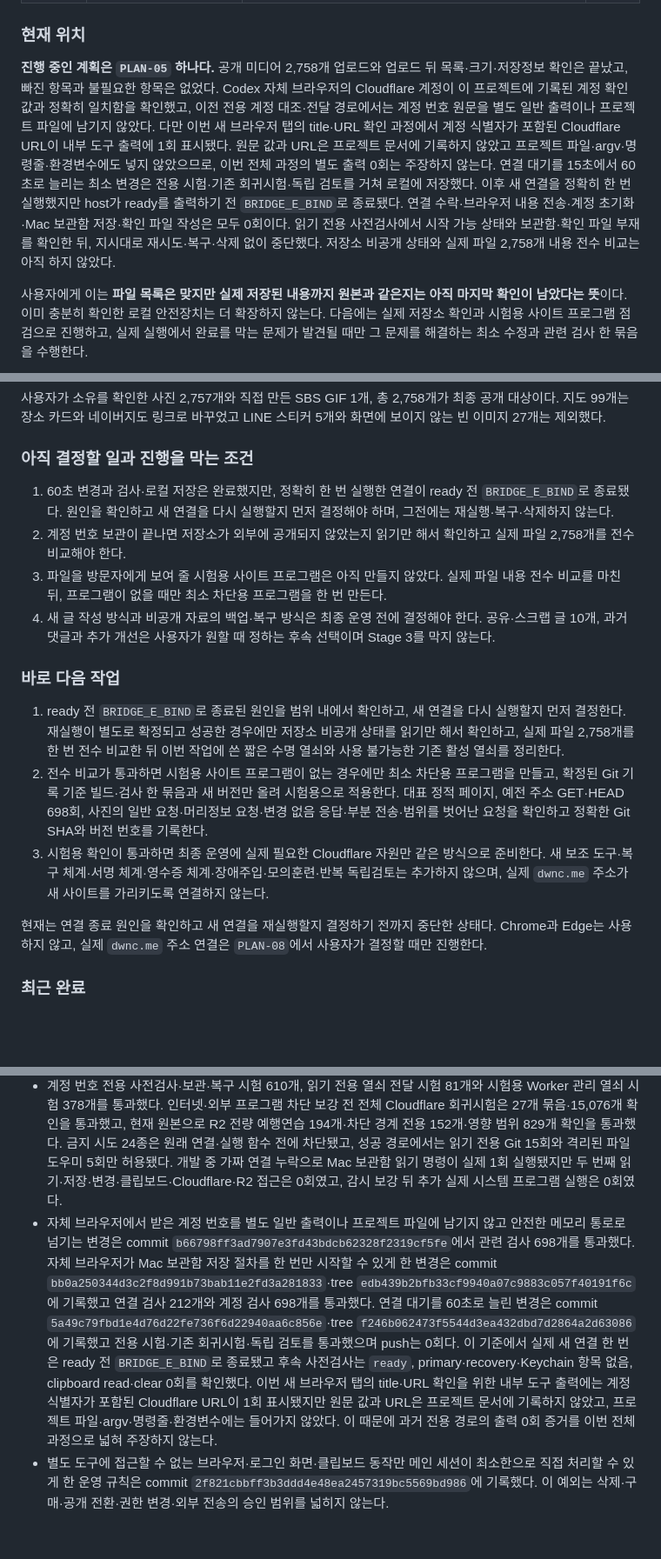
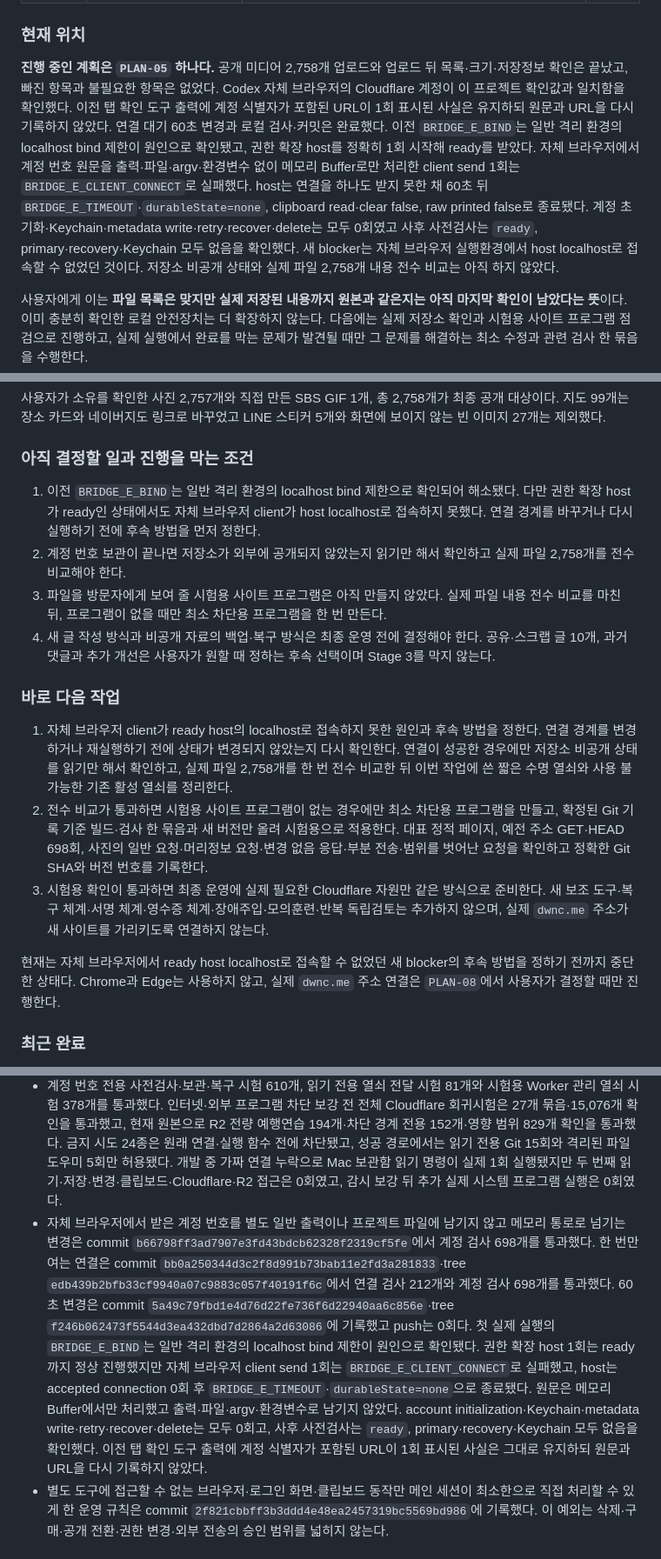
Before and after one commit to tsusaikang/dwnc.me, a Markdown page: docs/REQUIREMENTS.md, 3 parts joined by grey strips. Shown at 87% size. Rendered like a GitHub page; blank space fills up the shorter version.

Commit message:
docs: record browser loopback connection failure

```diff
--- a/docs/REQUIREMENTS.md
+++ b/docs/REQUIREMENTS.md
@@ -42,7 +42,7 @@
 
 ### 현재 위치
 
-**진행 중인 계획은 `PLAN-05` 하나다.** 공개 미디어 2,758개 업로드와 업로드 뒤 목록·크기·저장정보 확인은 끝났고, 빠진 항목과 불필요한 항목은 없었다. Codex 자체 브라우저의 Cloudflare 계정이 이 프로젝트에 기록된 계정 확인값과 정확히 일치함을 확인했고, 이전 전용 계정 대조·전달 경로에서는 계정 번호 원문을 별도 일반 출력이나 프로젝트 파일에 남기지 않았다. 다만 이번 새 브라우저 탭의 title·URL 확인 과정에서 계정 식별자가 포함된 Cloudflare URL이 내부 도구 출력에 1회 표시됐다. 원문 값과 URL은 프로젝트 문서에 기록하지 않았고 프로젝트 파일·argv·명령줄·환경변수에도 넣지 않았으므로, 이번 전체 과정의 별도 출력 0회는 주장하지 않는다. 연결 대기를 15초에서 60초로 늘리는 최소 변경은 전용 시험·기존 회귀시험·독립 검토를 거쳐 로컬에 저장했다. 이후 새 연결을 정확히 한 번 실행했지만 host가 ready를 출력하기 전 `BRIDGE_E_BIND`로 종료됐다. 연결 수락·브라우저 내용 전송·계정 초기화·Mac 보관함 저장·확인 파일 작성은 모두 0회이다. 읽기 전용 사전검사에서 시작 가능 상태와 보관함·확인 파일 부재를 확인한 뒤, 지시대로 재시도·복구·삭제 없이 중단했다. 저장소 비공개 상태와 실제 파일 2,758개 내용 전수 비교는 아직 하지 않았다.
+**진행 중인 계획은 `PLAN-05` 하나다.** 공개 미디어 2,758개 업로드와 업로드 뒤 목록·크기·저장정보 확인은 끝났고, 빠진 항목과 불필요한 항목은 없었다. Codex 자체 브라우저의 Cloudflare 계정이 이 프로젝트 확인값과 일치함을 확인했다. 이전 탭 확인 도구 출력에 계정 식별자가 포함된 URL이 1회 표시된 사실은 유지하되 원문과 URL을 다시 기록하지 않았다. 연결 대기 60초 변경과 로컬 검사·커밋은 완료했다. 이전 `BRIDGE_E_BIND`는 일반 격리 환경의 localhost bind 제한이 원인으로 확인됐고, 권한 확장 host를 정확히 1회 시작해 ready를 받았다. 자체 브라우저에서 계정 번호 원문을 출력·파일·argv·환경변수 없이 메모리 Buffer로만 처리한 client send 1회는 `BRIDGE_E_CLIENT_CONNECT`로 실패했다. host는 연결을 하나도 받지 못한 채 60초 뒤 `BRIDGE_E_TIMEOUT`·`durableState=none`, clipboard read·clear false, raw printed false로 종료됐다. 계정 초기화·Keychain·metadata write·retry·recover·delete는 모두 0회였고 사후 사전검사는 `ready`, primary·recovery·Keychain 모두 없음을 확인했다. 새 blocker는 자체 브라우저 실행환경에서 host localhost로 접속할 수 없었던 것이다. 저장소 비공개 상태와 실제 파일 2,758개 내용 전수 비교는 아직 하지 않았다.
 
 사용자에게 이는 **파일 목록은 맞지만 실제 저장된 내용까지 원본과 같은지는 아직 마지막 확인이 남았다는 뜻**이다. 이미 충분히 확인한 로컬 안전장치는 더 확장하지 않는다. 다음에는 실제 저장소 확인과 시험용 사이트 프로그램 점검으로 진행하고, 실제 실행에서 완료를 막는 문제가 발견될 때만 그 문제를 해결하는 최소 수정과 관련 검사 한 묶음을 수행한다.
 
@@ -61,18 +61,18 @@
 
 ### 아직 결정할 일과 진행을 막는 조건
 
-1. 60초 변경과 검사·로컬 저장은 완료했지만, 정확히 한 번 실행한 연결이 ready 전 `BRIDGE_E_BIND`로 종료됐다. 원인을 확인하고 새 연결을 다시 실행할지 먼저 결정해야 하며, 그전에는 재실행·복구·삭제하지 않는다.
+1. 이전 `BRIDGE_E_BIND`는 일반 격리 환경의 localhost bind 제한으로 확인되어 해소됐다. 다만 권한 확장 host가 ready인 상태에서도 자체 브라우저 client가 host localhost로 접속하지 못했다. 연결 경계를 바꾸거나 다시 실행하기 전에 후속 방법을 먼저 정한다.
 2. 계정 번호 보관이 끝나면 저장소가 외부에 공개되지 않았는지 읽기만 해서 확인하고 실제 파일 2,758개를 전수 비교해야 한다.
 3. 파일을 방문자에게 보여 줄 시험용 사이트 프로그램은 아직 만들지 않았다. 실제 파일 내용 전수 비교를 마친 뒤, 프로그램이 없을 때만 최소 차단용 프로그램을 한 번 만든다.
 4. 새 글 작성 방식과 비공개 자료의 백업·복구 방식은 최종 운영 전에 결정해야 한다. 공유·스크랩 글 10개, 과거 댓글과 추가 개선은 사용자가 원할 때 정하는 후속 선택이며 Stage 3를 막지 않는다.
 
 ### 바로 다음 작업
 
-1. ready 전 `BRIDGE_E_BIND`로 종료된 원인을 범위 내에서 확인하고, 새 연결을 다시 실행할지 먼저 결정한다. 재실행이 별도로 확정되고 성공한 경우에만 저장소 비공개 상태를 읽기만 해서 확인하고, 실제 파일 2,758개를 한 번 전수 비교한 뒤 이번 작업에 쓴 짧은 수명 열쇠와 사용 불가능한 기존 활성 열쇠를 정리한다.
+1. 자체 브라우저 client가 ready host의 localhost로 접속하지 못한 원인과 후속 방법을 정한다. 연결 경계를 변경하거나 재실행하기 전에 상태가 변경되지 않았는지 다시 확인한다. 연결이 성공한 경우에만 저장소 비공개 상태를 읽기만 해서 확인하고, 실제 파일 2,758개를 한 번 전수 비교한 뒤 이번 작업에 쓴 짧은 수명 열쇠와 사용 불가능한 기존 활성 열쇠를 정리한다.
 2. 전수 비교가 통과하면 시험용 사이트 프로그램이 없는 경우에만 최소 차단용 프로그램을 만들고, 확정된 Git 기록 기준 빌드·검사 한 묶음과 새 버전만 올려 시험용으로 적용한다. 대표 정적 페이지, 예전 주소 GET·HEAD 698회, 사진의 일반 요청·머리정보 요청·변경 없음 응답·부분 전송·범위를 벗어난 요청을 확인하고 정확한 Git SHA와 버전 번호를 기록한다.
 3. 시험용 확인이 통과하면 최종 운영에 실제 필요한 Cloudflare 자원만 같은 방식으로 준비한다. 새 보조 도구·복구 체계·서명 체계·영수증 체계·장애주입·모의훈련·반복 독립검토는 추가하지 않으며, 실제 `dwnc.me` 주소가 새 사이트를 가리키도록 연결하지 않는다.
 
-현재는 연결 종료 원인을 확인하고 새 연결을 재실행할지 결정하기 전까지 중단한 상태다. Chrome과 Edge는 사용하지 않고, 실제 `dwnc.me` 주소 연결은 `PLAN-08`에서 사용자가 결정할 때만 진행한다.
+현재는 자체 브라우저에서 ready host localhost로 접속할 수 없었던 새 blocker의 후속 방법을 정하기 전까지 중단한 상태다. Chrome과 Edge는 사용하지 않고, 실제 `dwnc.me` 주소 연결은 `PLAN-08`에서 사용자가 결정할 때만 진행한다.
 
 ### 최근 완료
 
@@ -117,7 +117,7 @@
 - 실제 감사 진입점의 마지막 인터넷 없는 전량 시험은 고정된 프로그램 원본 157개·SHA-256 `b67874a204d71b05da4678847c7bf56acce2a3ee5eb5ce532f6a3ee77cfad9db`에서 2026-08-28 19:14:54.924 KST에 완료됐다. 로컬 원본 2,758개·약 2.35GB로 목록 3회와 각 파일 정보·내용 1회씩, 모두 5,519회 읽기를 확인했다. 파일 추가·변경·삭제·재시도는 0회였고 전량 시험 194개·차단 경계 152개·영향 범위 829개 확인을 통과했다. 실행 전후 프로그램 원본 확인값도 같았다. 이 예행연습은 실제 Cloudflare 파일을 읽은 결과가 아니다.
 - 아직 남은 `full GET/SHA-256` 검사는 실제 저장소의 파일 내용을 모두 다시 내려받아 로컬 원본과 한 개씩 비교하는 절차다.
 - 계정 번호 전용 사전검사·보관·복구 시험 610개, 읽기 전용 열쇠 전달 시험 81개와 시험용 Worker 관리 열쇠 시험 378개를 통과했다. 인터넷·외부 프로그램 차단 보강 전 전체 Cloudflare 회귀시험은 27개 묶음·15,076개 확인을 통과했고, 현재 원본으로 R2 전량 예행연습 194개·차단 경계 전용 152개·영향 범위 829개 확인을 통과했다. 금지 시도 24종은 원래 연결·실행 함수 전에 차단됐고, 성공 경로에서는 읽기 전용 Git 15회와 격리된 파일 도우미 5회만 허용됐다. 개발 중 가짜 연결 누락으로 Mac 보관함 읽기 명령이 실제 1회 실행됐지만 두 번째 읽기·저장·변경·클립보드·Cloudflare·R2 접근은 0회였고, 감시 보강 뒤 추가 실제 시스템 프로그램 실행은 0회였다.
-- 자체 브라우저에서 받은 계정 번호를 별도 일반 출력이나 프로젝트 파일에 남기지 않고 안전한 메모리 통로로 넘기는 변경은 commit `b66798ff3ad7907e3fd43bdcb62328f2319cf5fe`에서 관련 검사 698개를 통과했다. 자체 브라우저가 Mac 보관함 저장 절차를 한 번만 시작할 수 있게 한 변경은 commit `bb0a250344d3c2f8d991b73bab11e2fd3a281833`·tree `edb439b2bfb33cf9940a07c9883c057f40191f6c`에 기록했고 연결 검사 212개와 계정 검사 698개를 통과했다. 연결 대기를 60초로 늘린 변경은 commit `5a49c79fbd1e4d76d22fe736f6d22940aa6c856e`·tree `f246b062473f5544d3ea432dbd7d2864a2d63086`에 기록했고 전용 시험·기존 회귀시험·독립 검토를 통과했으며 push는 0회다. 이 기준에서 실제 새 연결 한 번은 ready 전 `BRIDGE_E_BIND`로 종료됐고 후속 사전검사는 `ready`, primary·recovery·Keychain 항목 없음, clipboard read·clear 0회를 확인했다. 이번 새 브라우저 탭의 title·URL 확인을 위한 내부 도구 출력에는 계정 식별자가 포함된 Cloudflare URL이 1회 표시됐지만 원문 값과 URL은 프로젝트 문서에 기록하지 않았고, 프로젝트 파일·argv·명령줄·환경변수에는 들어가지 않았다. 이 때문에 과거 전용 경로의 출력 0회 증거를 이번 전체 과정으로 넓혀 주장하지 않는다.
+- 자체 브라우저에서 받은 계정 번호를 별도 일반 출력이나 프로젝트 파일에 남기지 않고 메모리 통로로 넘기는 변경은 commit `b66798ff3ad7907e3fd43bdcb62328f2319cf5fe`에서 계정 검사 698개를 통과했다. 한 번만 여는 연결은 commit `bb0a250344d3c2f8d991b73bab11e2fd3a281833`·tree `edb439b2bfb33cf9940a07c9883c057f40191f6c`에서 연결 검사 212개와 계정 검사 698개를 통과했다. 60초 변경은 commit `5a49c79fbd1e4d76d22fe736f6d22940aa6c856e`·tree `f246b062473f5544d3ea432dbd7d2864a2d63086`에 기록했고 push는 0회다. 첫 실제 실행의 `BRIDGE_E_BIND`는 일반 격리 환경의 localhost bind 제한이 원인으로 확인됐다. 권한 확장 host 1회는 ready까지 정상 진행했지만 자체 브라우저 client send 1회는 `BRIDGE_E_CLIENT_CONNECT`로 실패했고, host는 accepted connection 0회 후 `BRIDGE_E_TIMEOUT`·`durableState=none`으로 종료됐다. 원문은 메모리 Buffer에서만 처리했고 출력·파일·argv·환경변수로 남기지 않았다. account initialization·Keychain·metadata write·retry·recover·delete는 모두 0회고, 사후 사전검사는 `ready`, primary·recovery·Keychain 모두 없음을 확인했다. 이전 탭 확인 도구 출력에 계정 식별자가 포함된 URL이 1회 표시된 사실은 그대로 유지하되 원문과 URL을 다시 기록하지 않았다.
 - 별도 도구에 접근할 수 없는 브라우저·로그인 화면·클립보드 동작만 메인 세션이 최소한으로 직접 처리할 수 있게 한 운영 규칙은 commit `2f821cbbff3b3ddd4e48ea2457319bc5569bd986`에 기록했다. 이 예외는 삭제·구매·공개 전환·권한 변경·외부 전송의 승인 범위를 넓히지 않는다.
 
 ## 요구사항 원장
```
Also changed, not shown: other parts of docs/REQUIREMENTS.md (+2 -2 lines), PROJECT_STATE.md (+6 -6 lines), docs/MEDIA_SERVING_CONTRACT.md (+1 -1 lines).
